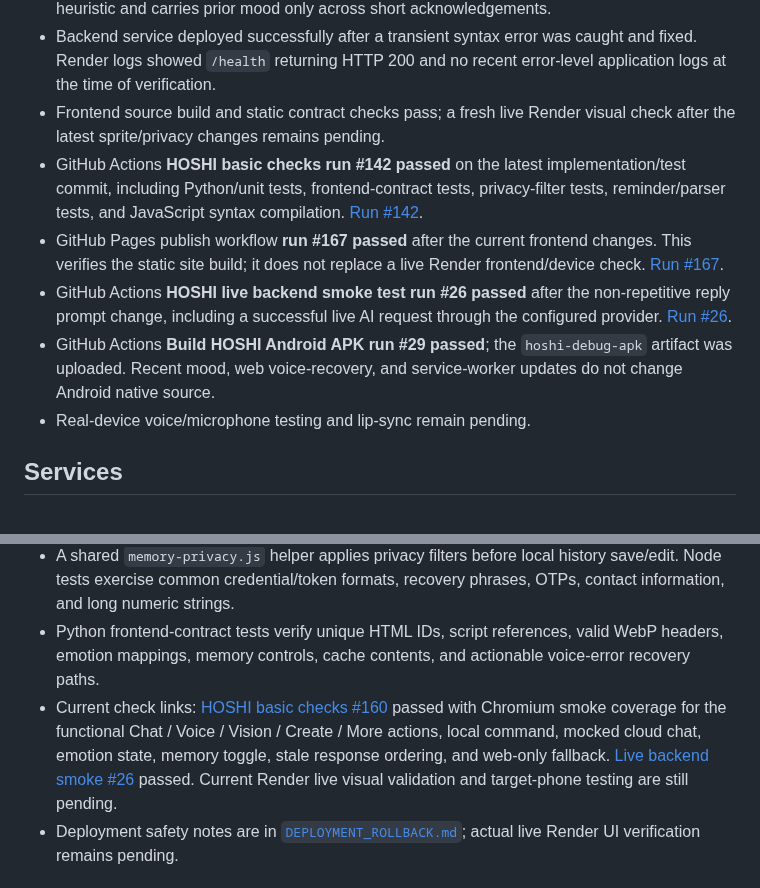
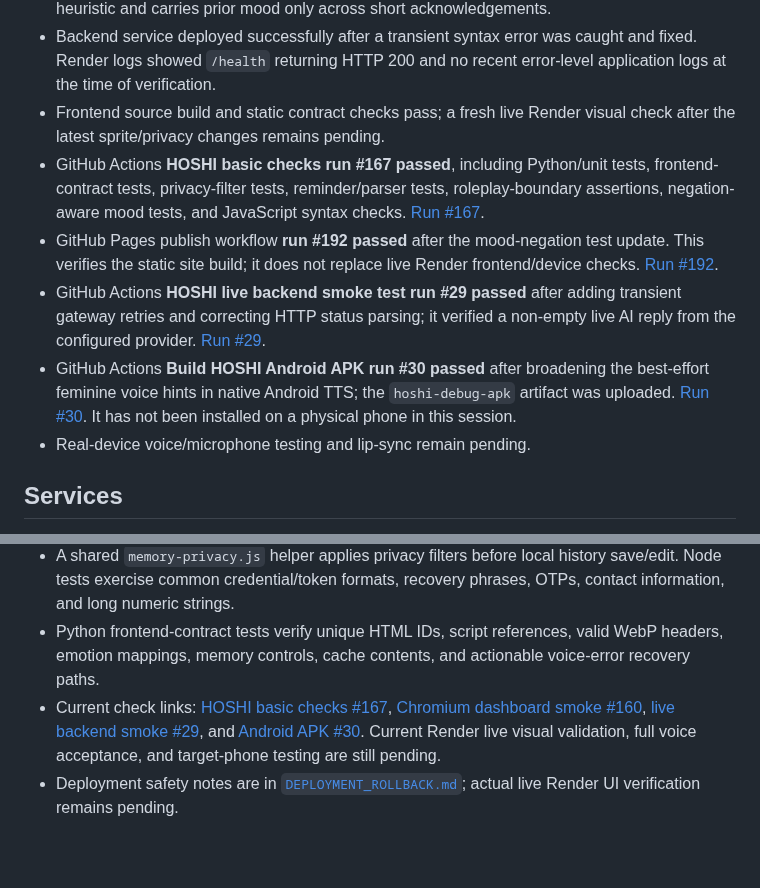
Before and after one commit to shani001223-droid/Jarws-ai-, a Markdown page: README.md, 2 parts joined by grey strips. Drawn GitHub-style; blank space fills up the shorter version.

Commit message:
Refresh HOSHI CI, live backend and APK status links

```diff
--- a/README.md
+++ b/README.md
@@ -42,10 +42,10 @@ A mobile-first HOSHI AI companion for Android, using a hosted backend and a resp
 - Backend personality, contextual mood guidance for English/Roman Urdu, recent-context support, anti-repetition guidance, negation-aware mood detection, and Groq fallback are implemented in `cloud_backend/main.py`. Mood detection remains a lightweight rule-based heuristic and carries prior mood only across short acknowledgements.
 - Backend service deployed successfully after a transient syntax error was caught and fixed. Render logs showed `/health` returning HTTP 200 and no recent error-level application logs at the time of verification.
 - Frontend source build and static contract checks pass; a fresh live Render visual check after the latest sprite/privacy changes remains pending.
-- GitHub Actions **HOSHI basic checks run #142 passed** on the latest implementation/test commit, including Python/unit tests, frontend-contract tests, privacy-filter tests, reminder/parser tests, and JavaScript syntax compilation. [Run #142](https://github.com/shani001223-droid/Jarws-ai-/actions/runs/40234119379).
-- GitHub Pages publish workflow **run #167 passed** after the current frontend changes. This verifies the static site build; it does not replace a live Render frontend/device check. [Run #167](https://github.com/shani001223-droid/Jarws-ai-/actions/runs/40234119519).
-- GitHub Actions **HOSHI live backend smoke test run #26 passed** after the non-repetitive reply prompt change, including a successful live AI request through the configured provider. [Run #26](https://github.com/shani001223-droid/Jarws-ai-/actions/runs/40234017983).
-- GitHub Actions **Build HOSHI Android APK run #29 passed**; the `hoshi-debug-apk` artifact was uploaded. Recent mood, web voice-recovery, and service-worker updates do not change Android native source.
+- GitHub Actions **HOSHI basic checks run #167 passed**, including Python/unit tests, frontend-contract tests, privacy-filter tests, reminder/parser tests, roleplay-boundary assertions, negation-aware mood tests, and JavaScript syntax checks. [Run #167](https://github.com/shani001223-droid/Jarws-ai-/actions/runs/40235947933).
+- GitHub Pages publish workflow **run #192 passed** after the mood-negation test update. This verifies the static site build; it does not replace live Render frontend/device checks. [Run #192](https://github.com/shani001223-droid/Jarws-ai-/actions/runs/40235947839).
+- GitHub Actions **HOSHI live backend smoke test run #29 passed** after adding transient gateway retries and correcting HTTP status parsing; it verified a non-empty live AI reply from the configured provider. [Run #29](https://github.com/shani001223-droid/Jarws-ai-/actions/runs/40236085531).
+- GitHub Actions **Build HOSHI Android APK run #30 passed** after broadening the best-effort feminine voice hints in native Android TTS; the `hoshi-debug-apk` artifact was uploaded. [Run #30](https://github.com/shani001223-droid/Jarws-ai-/actions/runs/40235143457). It has not been installed on a physical phone in this session.
 - Real-device voice/microphone testing and lip-sync remain pending.
 
 ## Services
@@ -62,7 +62,7 @@ A mobile-first HOSHI AI companion for Android, using a hosted backend and a resp
 - The face is an 8-expression WebP sprite from the final character sheet. `data-emotion` switches the sprite position; service-worker cache `hoshi-shell-v10` precaches the sprite and privacy helper for offline loading.
 - A shared `memory-privacy.js` helper applies privacy filters before local history save/edit. Node tests exercise common credential/token formats, recovery phrases, OTPs, contact information, and long numeric strings.
 - Python frontend-contract tests verify unique HTML IDs, script references, valid WebP headers, emotion mappings, memory controls, cache contents, and actionable voice-error recovery paths.
-- Current check links: [HOSHI basic checks #160](https://github.com/shani001223-droid/Jarws-ai-/actions/runs/40235361114) passed with Chromium smoke coverage for the functional Chat / Voice / Vision / Create / More actions, local command, mocked cloud chat, emotion state, memory toggle, stale response ordering, and web-only fallback. [Live backend smoke #26](https://github.com/shani001223-droid/Jarws-ai-/actions/runs/40234017983) passed. Current Render live visual validation and target-phone testing are still pending.
+- Current check links: [HOSHI basic checks #167](https://github.com/shani001223-droid/Jarws-ai-/actions/runs/40235947933), [Chromium dashboard smoke #160](https://github.com/shani001223-droid/Jarws-ai-/actions/runs/40235361114), [live backend smoke #29](https://github.com/shani001223-droid/Jarws-ai-/actions/runs/40236085531), and [Android APK #30](https://github.com/shani001223-droid/Jarws-ai-/actions/runs/40235143457). Current Render live visual validation, full voice acceptance, and target-phone testing are still pending.
 - Deployment safety notes are in [`DEPLOYMENT_ROLLBACK.md`](https://github.com/shani001223-droid/Jarws-ai-/blob/main/DEPLOYMENT_ROLLBACK.md); actual live Render UI verification remains pending.
 
 ## Remaining real-device checks
```
